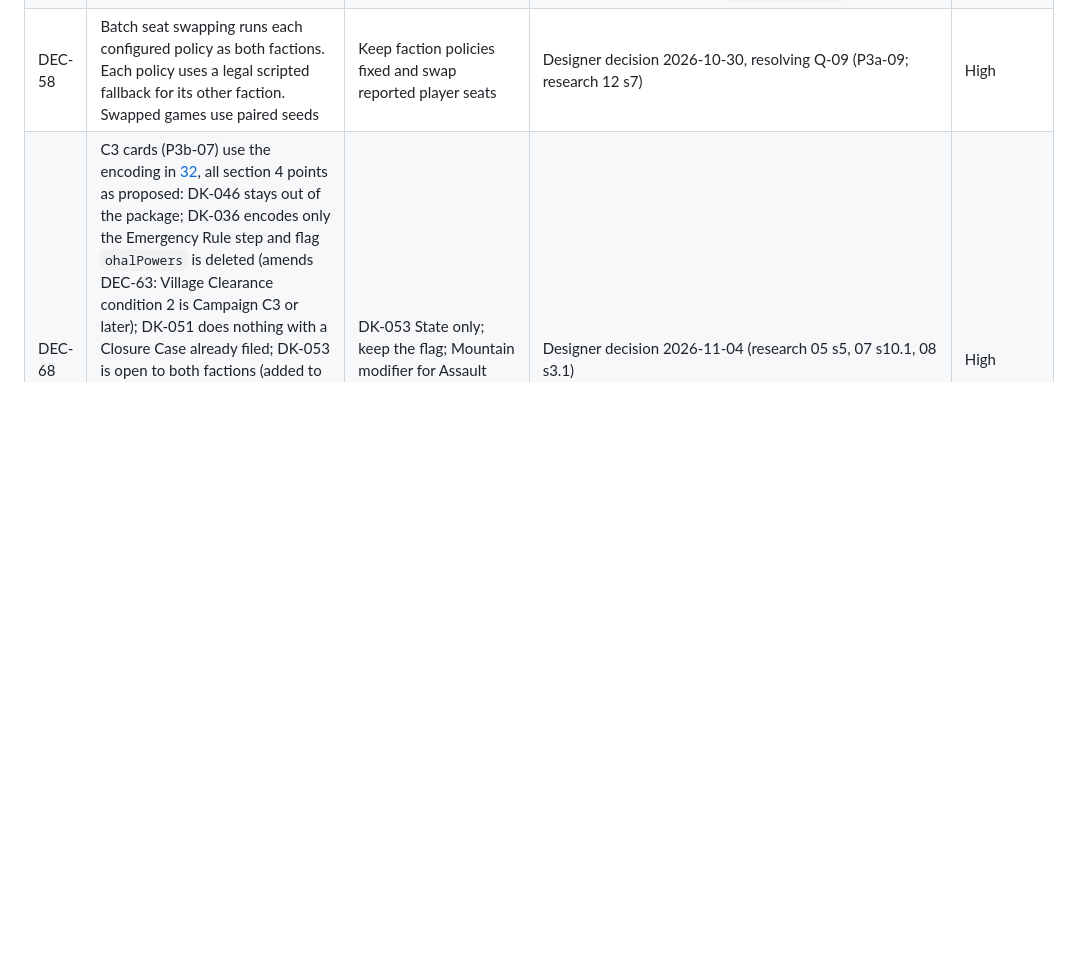
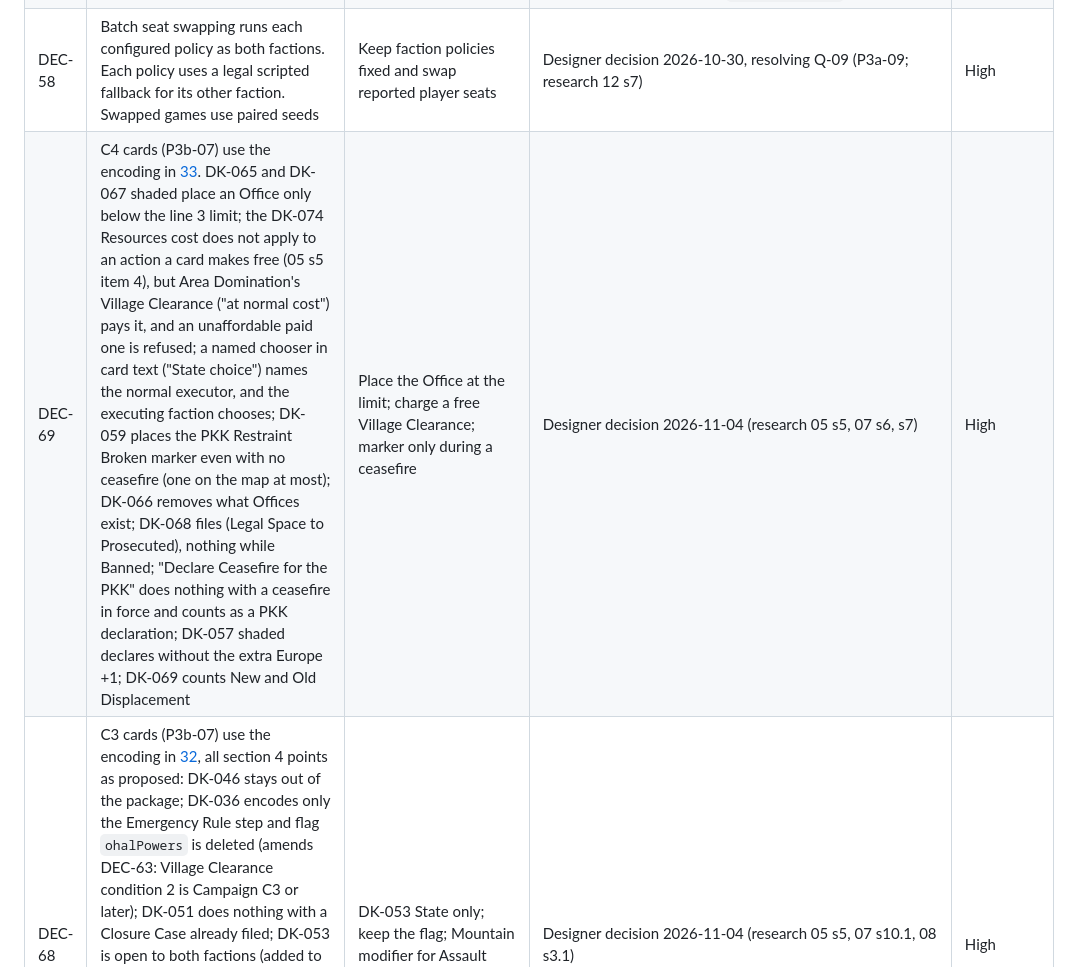
Before and after one commit to Penguin-Pants/HandfullOfBandits, a Markdown page: docs/prototype/13-design-decisions.md, the part around the change. Drawn GitHub-style; blank space fills up the shorter version.

```diff
--- a/docs/prototype/13-design-decisions.md
+++ b/docs/prototype/13-design-decisions.md
@@ -59,6 +59,7 @@ Status: planning document. Records simulator decisions (DEC-nn). Game design dec
 | DEC-27 | Node.js 24 LTS minimum (`engines >=24`, `engine-strict`). CI also runs Node 26 | Node 22: maintenance LTS, and its npm 10 runs the `better-sqlite3` gyp build. Node 26 only: Active LTS from 2026-10-28 | Checked 2026-10-27 at P0-01: Node 24.22.1 is LTS (maintenance since 2026-10-20). Node 26 becomes Active LTS 2026-10-28. Sources: https://nodejs.org/dist/index.json, https://github.com/nodejs/Release/blob/main/schedule.json | High |
 | DEC-28 | Keep `better-sqlite3` (13.0.3). `sim/.npmrc` sets `ignore-scripts=true` | `node:sqlite` fallback | Checked at P0-01: the npm tarball bundles Node-API prebuilds for win32-x64 and win32-arm64 (`prebuilds/`), so no compiler is needed. npm 10 still runs an implicit `node-gyp rebuild` (seen on Linux). `ignore-scripts` stops it. Windows proof: CI `windows-latest` job | High |
 | DEC-58 | Batch seat swapping runs each configured policy as both factions. Each policy uses a legal scripted fallback for its other faction. Swapped games use paired seeds | Keep faction policies fixed and swap reported player seats | Designer decision 2026-10-30, resolving Q-09 (P3a-09; research 12 s7) | High |
+| DEC-69 | C4 cards (P3b-07) use the encoding in [33](33-c4-cards-draft.md). DK-065 and DK-067 shaded place an Office only below the line 3 limit; the DK-074 Resources cost does not apply to an action a card makes free (05 s5 item 4), but Area Domination's Village Clearance ("at normal cost") pays it, and an unaffordable paid one is refused; a named chooser in card text ("State choice") names the normal executor, and the executing faction chooses; DK-059 places the PKK Restraint Broken marker even with no ceasefire (one on the map at most); DK-066 removes what Offices exist; DK-068 files (Legal Space to Prosecuted), nothing while Banned; "Declare Ceasefire for the PKK" does nothing with a ceasefire in force and counts as a PKK declaration; DK-057 shaded declares without the extra Europe +1; DK-069 counts New and Old Displacement | Place the Office at the limit; charge a free Village Clearance; marker only during a ceasefire | Designer decision 2026-11-04 (research 05 s5, 07 s6, s7) | High |
 | DEC-68 | C3 cards (P3b-07) use the encoding in [32](32-c3-cards-draft.md), all section 4 points as proposed: DK-046 stays out of the package; DK-036 encodes only the Emergency Rule step and flag `ohalPowers` is deleted (amends DEC-63: Village Clearance condition 2 is Campaign C3 or later); DK-051 does nothing with a Closure Case already filed; DK-053 is open to both factions (added to the 05 s5 item 1 exception), removes an Underground Guerrilla first and does nothing with no target; DK-041 and DK-047 lift Troops once, with the Sweep; DK-047 ignores the Mountain modifier for Sweep and Assault; DK-050 adds 1 per shift level to Agitation in Diyarbakır City | DK-053 State only; keep the flag; Mountain modifier for Assault only; a second lift | Designer decision 2026-11-04 (research 05 s5, 07 s10.1, 08 s3.1) | High |
 | DEC-67 | Remaining Pivotals and structural cards (P3b-06) use the approved text in [31](31-pivotals-structural-draft.md), all section 7 points as proposed: Serhildan counts Passive or Active Opposition; Area Domination Assaults in the Sweep spaces, Village Clearance follows the Sweep; HEP Founded unshaded follows the card text (no Office condition) and is State-only (05 s5 item 1); Northern Iraq Vacuum shaded uses Rally placement rules; total PKK income after Capture is never below 0; the ceasefire step concern while Legal Space is Absent is dropped (HEP Founded always precedes the C3 Propaganda card). P3b-06 splits into P3b-06a and P3b-06b; the Event Europe cap fix moves to P3b-06a | Assault in any 3 Mountain spaces; filing needs an Office; negative income; run the ceasefire step while Absent; one PR | Designer decision 2026-11-04 (research 05 s4, 08 s2.2, 10 s6.1) | High |
 | DEC-66 | Ceasefire (P3b-05) uses the approved text in [30](30-ceasefire-draft.md). One no vote keeps Reciprocal Restraint (replaces PA-11). In solo play both factions answer the ceasefire step on one screen, State first. "A full Campaign" of Talks: Talks was in force at the previous Propaganda round with no breach since (track `ceasefireRounds` 1 or more). A refused Negotiated Outcome may end Talks to Reciprocal Restraint through step 4. State first at each sub-step. Forbidden actions stay legal with a warning; the breach applies before the action. The Restraint Broken marker goes in the action's first location | Any no ends the ceasefire (PA-11); secret votes; count Campaigns from a Campaign start; refusal ends at None | Designer decision 2026-11-04 (research 07 s7, 09 s5) | High |
```
Also changed, not shown: docs/prototype/11-build-plan.md (+1 -1 lines), docs/prototype/33-c4-cards-draft.md (added, +151 -0 lines).
